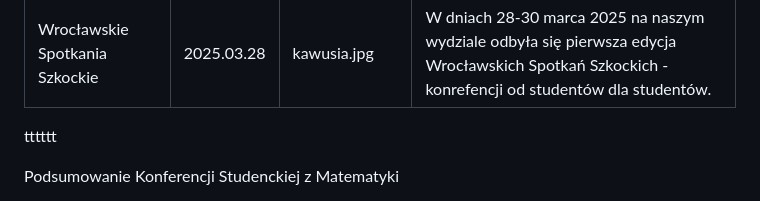
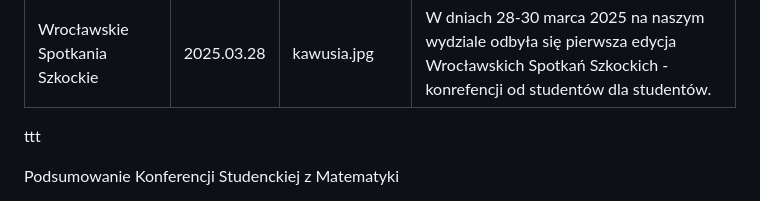
Before and after one commit to ronia-jakim/knmt-website-content, a Markdown page: news/wss2025/info.md, the part around the change. Drawn GitHub-style.

Commit message:
test-action

```diff
--- a/news/wss2025/info.md
+++ b/news/wss2025/info.md
@@ -5,7 +5,7 @@ preview_image: 'kawusia.jpg'
 description: 'W dniach 28-30 marca 2025 na naszym wydziale odbyła się pierwsza edycja Wrocławskich Spotkań Szkockich - konrefencji od studentów dla studentów.'
 ---
 
-tttttt
+ttt
 
 Podsumowanie Konferencji Studenckiej z Matematyki
 
```
